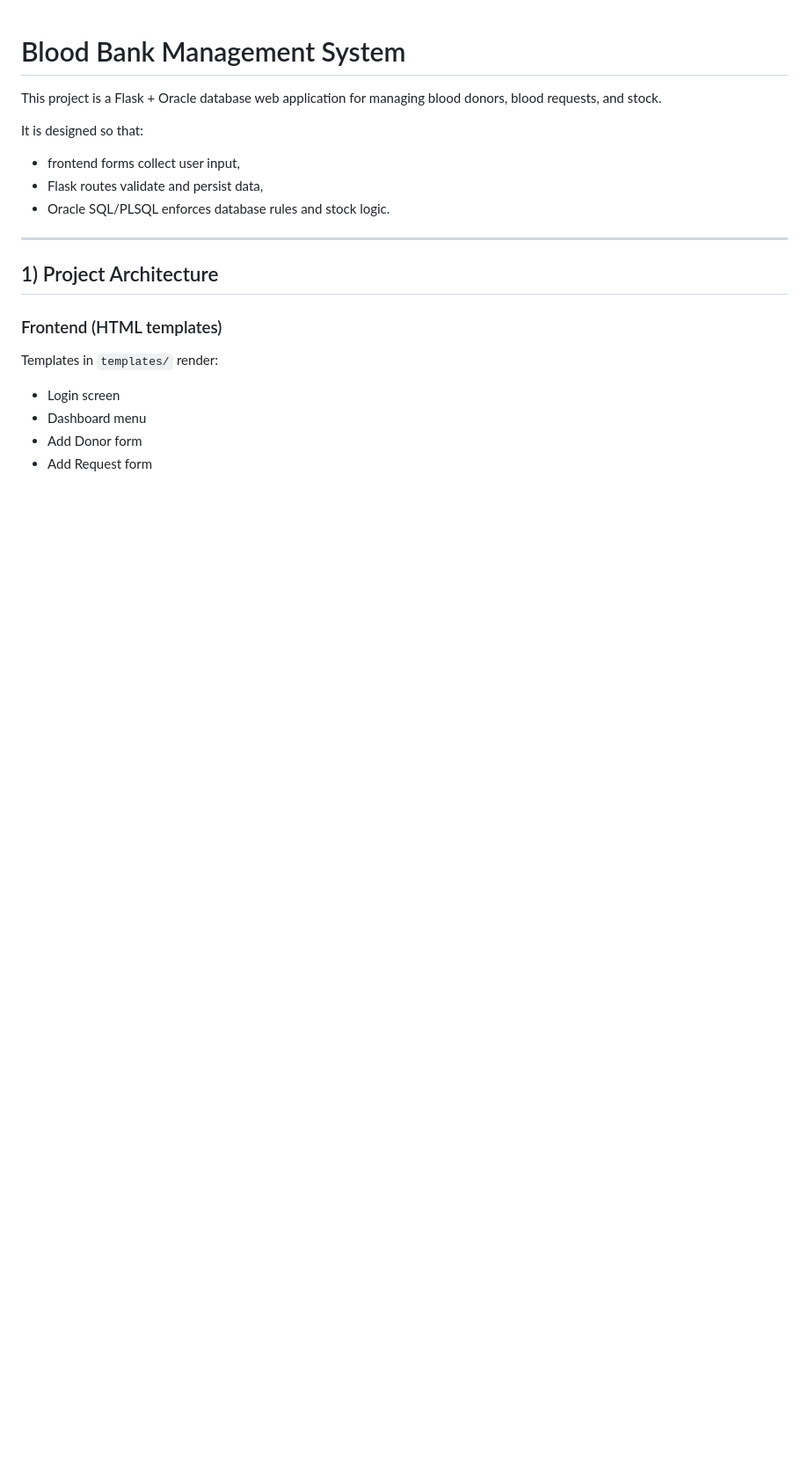
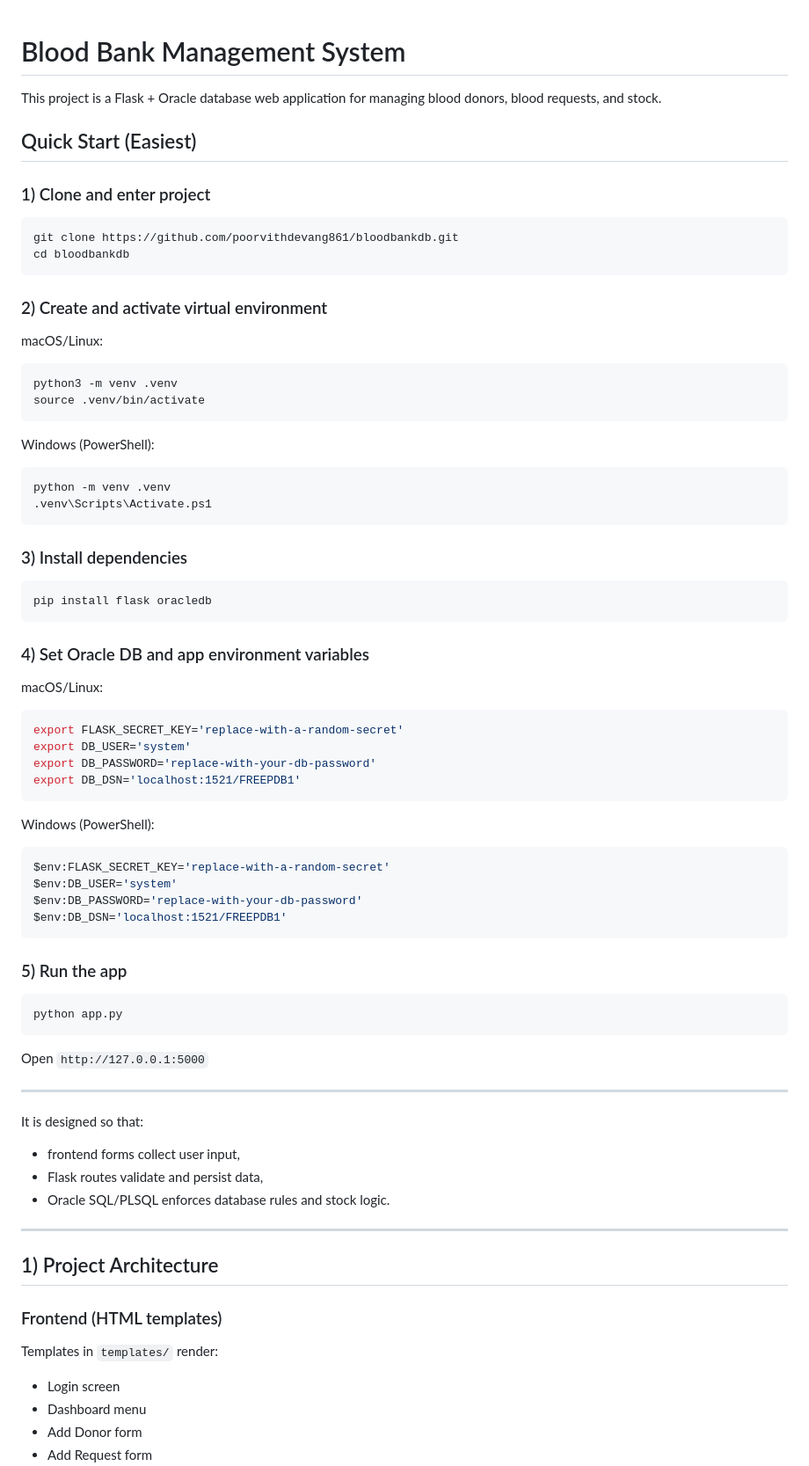
Before and after one commit to poorvithdevang861/bloodbankdb, a Markdown page: README.md, the part around one of its changes. Shown at 88% size. GitHub-like rendering; blank space fills up the shorter version.

Commit message:
Improve README quick-start for first-time setup.
Add a beginner-friendly cross-platform run guide and simplify later setup notes to avoid duplicate instructions.

Made-with: Cursor

````diff
--- a/README.md
+++ b/README.md
@@ -1,6 +1,67 @@
 # Blood Bank Management System
 
 This project is a Flask + Oracle database web application for managing blood donors, blood requests, and stock.
+
+## Quick Start (Easiest)
+
+### 1) Clone and enter project
+
+```bash
+git clone https://github.com/poorvithdevang861/bloodbankdb.git
+cd bloodbankdb
+```
+
+### 2) Create and activate virtual environment
+
+macOS/Linux:
+
+```bash
+python3 -m venv .venv
+source .venv/bin/activate
+```
+
+Windows (PowerShell):
+
+```powershell
+python -m venv .venv
+.venv\Scripts\Activate.ps1
+```
+
+### 3) Install dependencies
+
+```bash
+pip install flask oracledb
+```
+
+### 4) Set Oracle DB and app environment variables
+
+macOS/Linux:
+
+```bash
+export FLASK_SECRET_KEY='replace-with-a-random-secret'
+export DB_USER='system'
+export DB_PASSWORD='replace-with-your-db-password'
+export DB_DSN='localhost:1521/FREEPDB1'
+```
+
+Windows (PowerShell):
+
+```powershell
+$env:FLASK_SECRET_KEY='replace-with-a-random-secret'
+$env:DB_USER='system'
+$env:DB_PASSWORD='replace-with-your-db-password'
+$env:DB_DSN='localhost:1521/FREEPDB1'
+```
+
+### 5) Run the app
+
+```bash
+python app.py
+```
+
+Open `http://127.0.0.1:5000`
+
+---
 
 It is designed so that:
 - frontend forms collect user input,
````
Also changed, not shown: other parts of README.md (+1 -14 lines).
